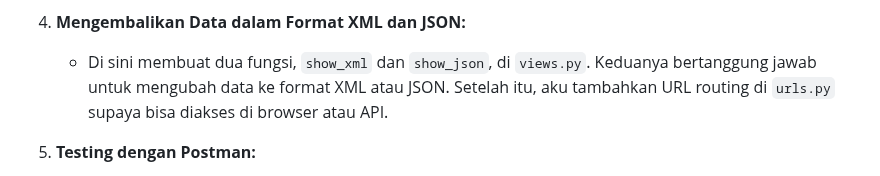
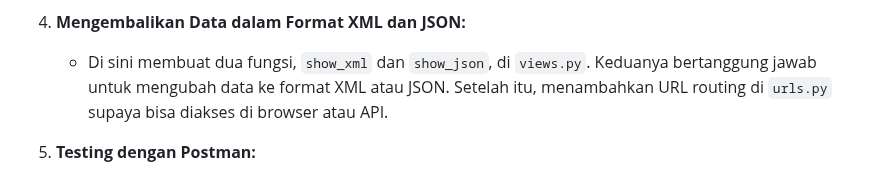
Before and after one commit to inayadiza/CoreeElegante, a Markdown page: README.md, the part around the change. Rendered like a GitHub page.

Commit message:
OK SEKALI LAGI README

```diff
--- a/README.md
+++ b/README.md
@@ -83,7 +83,7 @@ Method `is_valid()` berfungsi untuk memvalidasi input dari form sebelum data dis
 
 4. **Mengembalikan Data dalam Format XML dan JSON:**
    - Di sini membuat dua fungsi, `show_xml` dan `show_json`, di `views.py`.
-   Keduanya bertanggung jawab untuk mengubah data ke format XML atau JSON. Setelah itu, aku tambahkan URL routing di `urls.py` supaya bisa diakses di browser atau API.
+   Keduanya bertanggung jawab untuk mengubah data ke format XML atau JSON. Setelah itu, menambahkan URL routing di `urls.py` supaya bisa diakses di browser atau API.
 
 5. **Testing dengan Postman:**
    - Setelah server Django berjalan, membuka Postman dan coba kirim request GET ke endpoint `xml/` atau `json/` untuk melihat apakah data muncul dengan format yang benar.
```
